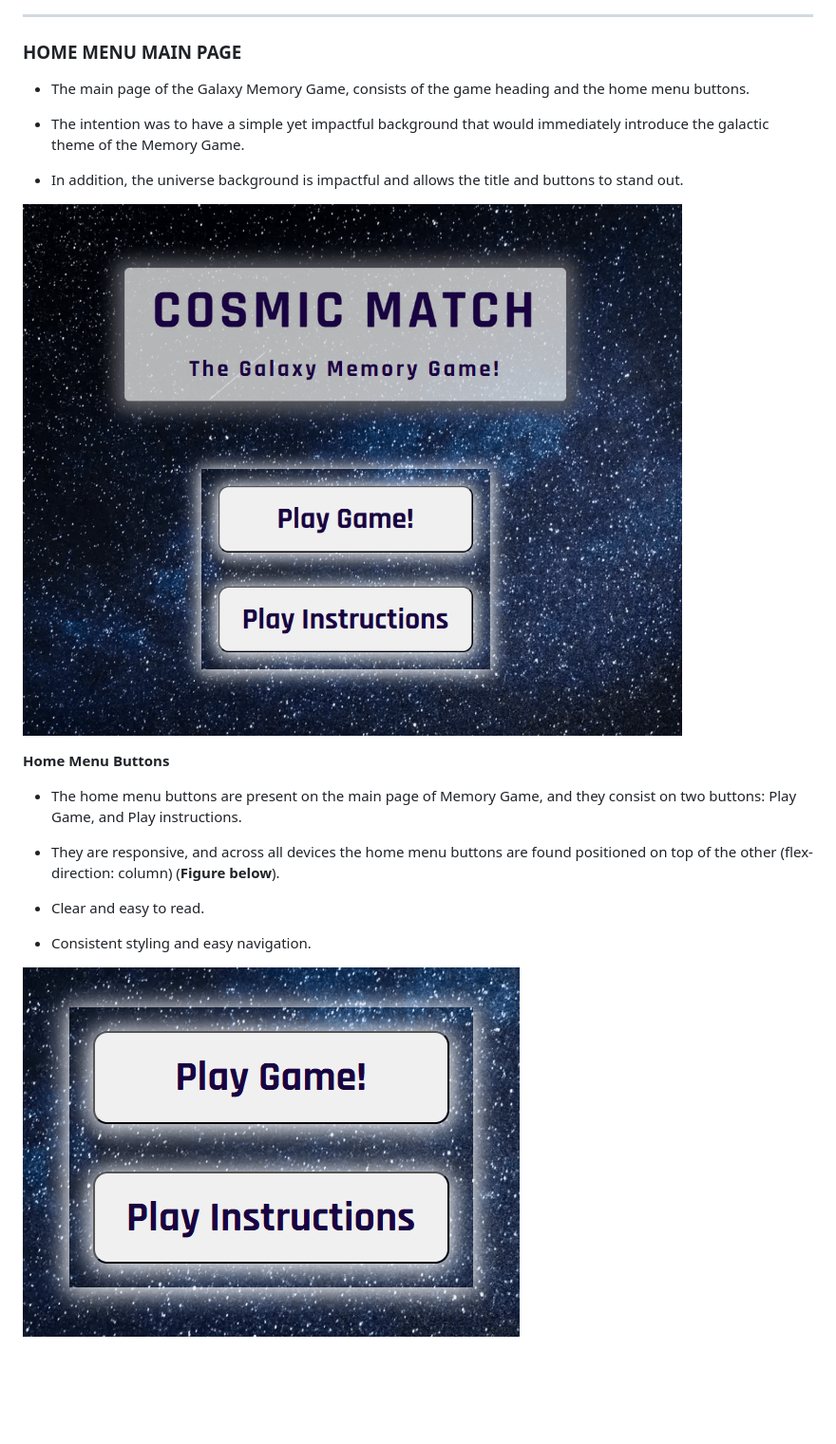
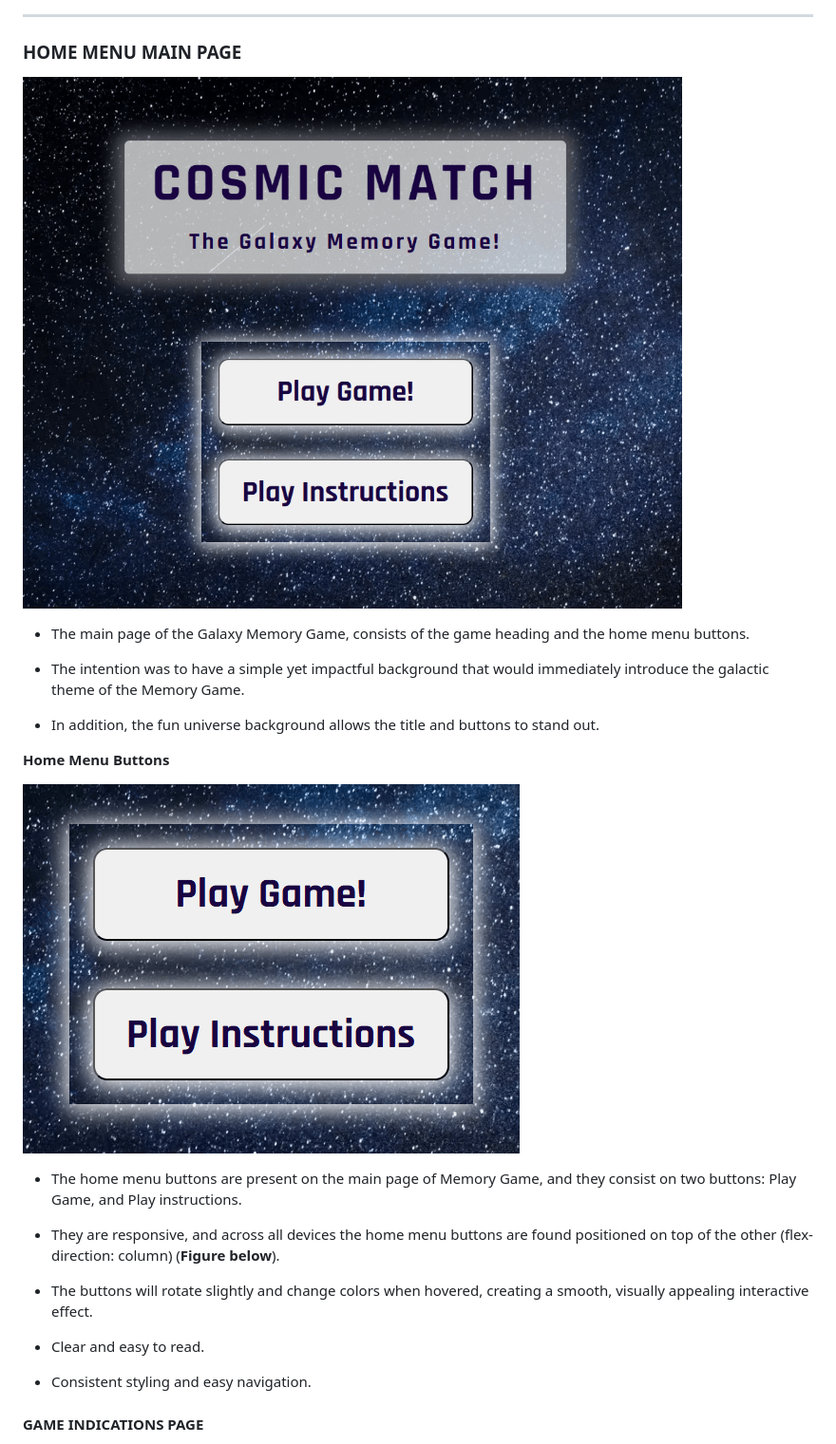
Before and after one commit to ParedesGab/PP2-memory-game, a Markdown page: README.md, the part around the change printed below. Shown: that part at 95% size. Rendered like a GitHub page; blank space fills up the shorter version.

```diff
--- a/README.md
+++ b/README.md
@@ -92,22 +92,26 @@ Immerse yourself in a cosmic adventure where your mission is to match 8 pairs of
 ---
 ### HOME MENU MAIN PAGE
 
+![Home menu main page](documentation/website-screenshots/home-menu-main-page.png)
+
 + The main page of the Galaxy Memory Game, consists of the game heading and the home menu buttons.
 
 + The intention was to have a simple yet impactful background that would immediately introduce the galactic theme of the Memory Game.
 
-+ In addition, the universe background is impactful and allows the title and buttons to stand out.
-
-![Home menu main page](documentation/website-screenshots/home-menu-main-page.png)
++ In addition, the fun universe background allows the title and buttons to stand out.
 
 **Home Menu Buttons**
+
+![Home menu buttons](documentation/website-screenshots/home-menu-buttons.png)
 
 + The home menu buttons are present on the main page of Memory Game, and they consist on two buttons: Play Game, and Play instructions.
 
 + They are responsive, and across all devices the home menu buttons are found positioned on top of the other (flex-direction: column) (**Figure below**).
 
++ The buttons will rotate slightly and change colors when hovered, creating a smooth, visually appealing interactive effect.
+
 + Clear and easy to read.
 + Consistent styling and easy navigation.
 
-![Home menu buttons](documentation/website-screenshots/home-menu-buttons.png)
+#### GAME INDICATIONS PAGE
 
```
Also changed, not shown: other parts of README.md (+17 -56 lines), documentation/website-screenshots/memory-game-closed.png (added), documentation/website-screenshots/memory-game-mobiles.png (added), documentation/website-screenshots/memory-game-open.png (added), 2 other files.
